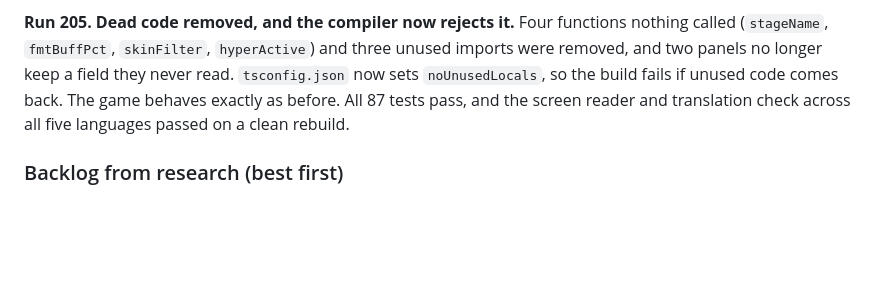
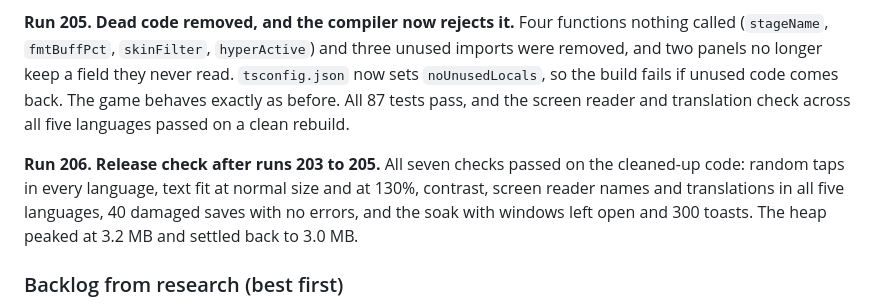
Before and after one commit to BringOutTheRainn/space-app, a Markdown page: docs/DESIGN.md, the part around the change. Drawn GitHub-style; blank space fills up the shorter version.

Commit message:
Record the release check after runs 203 to 205
Co-Authored-By: Claude Opus 5.5 (1M context) <noreply@anthropic.com>
Claude-Session: https://claude.ai/code/session_013vTUH9cKxpSRQwCsNGC7QD

```diff
--- a/docs/DESIGN.md
+++ b/docs/DESIGN.md
@@ -1363,6 +1363,8 @@ backup's 12,345 Stardust with no page errors; a random-tap session was clean.
 
 **Run 205. Dead code removed, and the compiler now rejects it.** Four functions nothing called (`stageName`, `fmtBuffPct`, `skinFilter`, `hyperActive`) and three unused imports were removed, and two panels no longer keep a field they never read. `tsconfig.json` now sets `noUnusedLocals`, so the build fails if unused code comes back. The game behaves exactly as before. All 87 tests pass, and the screen reader and translation check across all five languages passed on a clean rebuild.
 
+**Run 206. Release check after runs 203 to 205.** All seven checks passed on the cleaned-up code: random taps in every language, text fit at normal size and at 130%, contrast, screen reader names and translations in all five languages, 40 damaged saves with no errors, and the soak with windows left open and 300 toasts. The heap peaked at 3.2 MB and settled back to 3.0 MB.
+
 ### Backlog from research (best first)
 1. After launch: a layer past Stellar Echoes for players in their second month, when universes
    start lasting four days or more (run 88).
```
